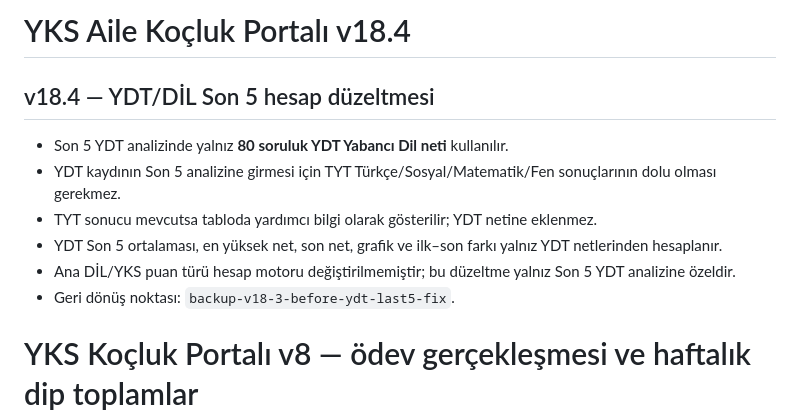
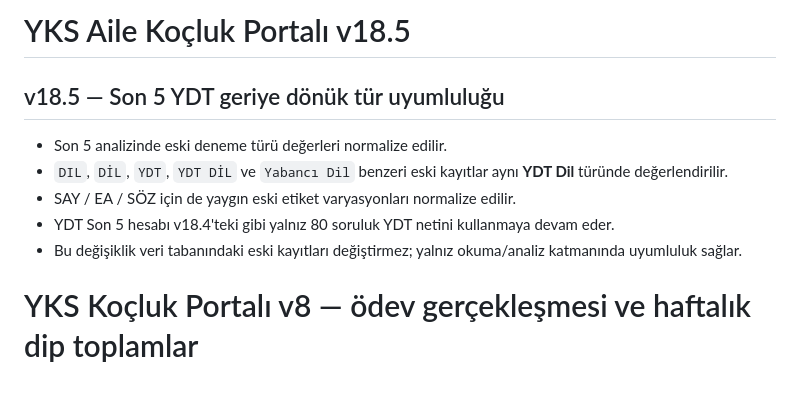
Before and after one commit to ilkersert-max/yks-kocluk, a Markdown page: README.md, the part around the change. Drawn GitHub-style; blank space fills up the shorter version.

Commit message:
Document v18.5 review fixes

```diff
--- a/README.md
+++ b/README.md
@@ -1,12 +1,11 @@
-# YKS Aile Koçluk Portalı v18.4
+# YKS Aile Koçluk Portalı v18.5
 
-## v18.4 — YDT/DİL Son 5 hesap düzeltmesi
-- Son 5 YDT analizinde yalnız **80 soruluk YDT Yabancı Dil neti** kullanılır.
-- YDT kaydının Son 5 analizine girmesi için TYT Türkçe/Sosyal/Matematik/Fen sonuçlarının dolu olması gerekmez.
-- TYT sonucu mevcutsa tabloda yardımcı bilgi olarak gösterilir; YDT netine eklenmez.
-- YDT Son 5 ortalaması, en yüksek net, son net, grafik ve ilk–son farkı yalnız YDT netlerinden hesaplanır.
-- Ana DİL/YKS puan türü hesap motoru değiştirilmemiştir; bu düzeltme yalnız Son 5 YDT analizine özeldir.
-- Geri dönüş noktası: `backup-v18-3-before-ydt-last5-fix`.
+## v18.5 — Son 5 YDT geriye dönük tür uyumluluğu
+- Son 5 analizinde eski deneme türü değerleri normalize edilir.
+- `DIL`, `DİL`, `YDT`, `YDT DİL` ve `Yabancı Dil` benzeri eski kayıtlar aynı **YDT Dil** türünde değerlendirilir.
+- SAY / EA / SÖZ için de yaygın eski etiket varyasyonları normalize edilir.
+- YDT Son 5 hesabı v18.4'teki gibi yalnız 80 soruluk YDT netini kullanmaya devam eder.
+- Bu değişiklik veri tabanındaki eski kayıtları değiştirmez; yalnız okuma/analiz katmanında uyumluluk sağlar.
 
 # YKS Koçluk Portalı v8 — ödev gerçekleşmesi ve haftalık dip toplamlar
 
```
